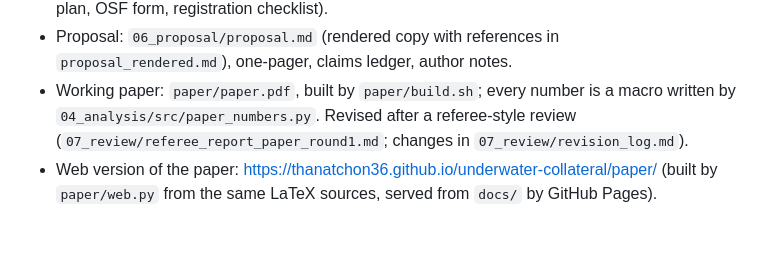
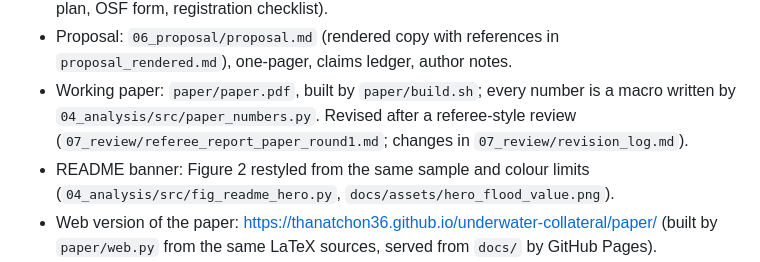
Before and after one commit to thanatchon36/underwater-collateral, a Markdown page: PROGRESS.md, the part around one of its changes. Drawn GitHub-style; blank space fills up the shorter version.

```diff
--- a/PROGRESS.md
+++ b/PROGRESS.md
@@ -12,6 +12,7 @@
 - Design: `05_design/` (framework, identification, data-access plan, ethics, RQ1 pre-analysis plan, OSF form, registration checklist).
 - Proposal: `06_proposal/proposal.md` (rendered copy with references in `proposal_rendered.md`), one-pager, claims ledger, author notes.
 - Working paper: `paper/paper.pdf`, built by `paper/build.sh`; every number is a macro written by `04_analysis/src/paper_numbers.py`. Revised after a referee-style review (`07_review/referee_report_paper_round1.md`; changes in `07_review/revision_log.md`).
+- README banner: Figure 2 restyled from the same sample and colour limits (`04_analysis/src/fig_readme_hero.py`, `docs/assets/hero_flood_value.png`).
 - Web version of the paper: https://thanatchon36.github.io/underwater-collateral/paper/ (built by `paper/web.py` from the same LaTeX sources, served from `docs/` by GitHub Pages).
 - Monte Carlo of the registered RQ1 estimator: the wild cluster bootstrap holds its size; the placebo-footprint test over-rejects (0.195), restricting the placebo pool does not repair it, studentising does (0.055). Amendment proposed in PAP §6 and paper Section 6.5.
 - Repository public (2026-11-04); Zenodo concept DOI 10.5281/zenodo.23949061 (latest release v0.2.0, 10.5281/zenodo.23953576); processed data on Hugging Face (`thanatchon36/underwater-collateral-data`, tier 1).
```
Also changed, not shown: other parts of PROGRESS.md (+1 -1 lines), README.md (+24 -14 lines), docs/assets/hero_flood_value.png (added), 2 other files.
